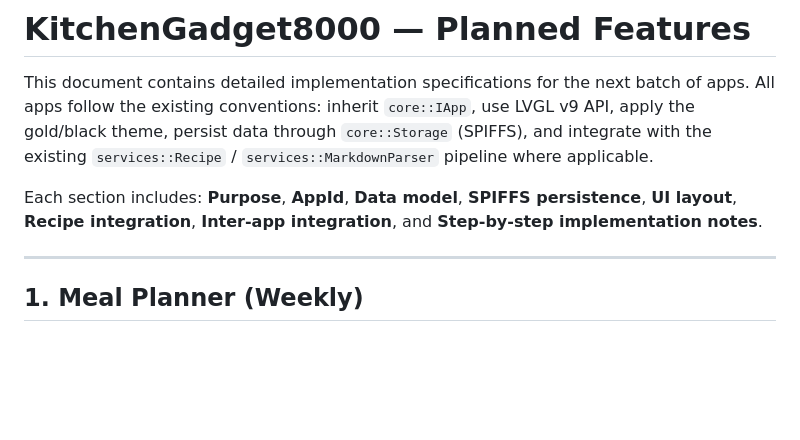
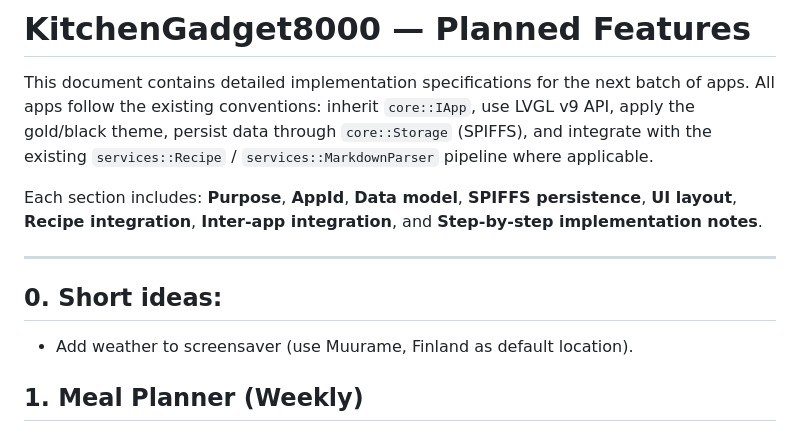
Before and after one commit to gofjhmakit/KitchenGadget8000, a Markdown page: todo.md, the part around the change. Drawn GitHub-style; blank space fills up the shorter version.

```diff
--- a/todo.md
+++ b/todo.md
@@ -10,6 +10,9 @@ Each section includes: **Purpose**, **AppId**, **Data model**, **SPIFFS persiste
 implementation notes**.
 
 ---
+## 0. Short ideas:
+
+- Add weather to screensaver (use Muurame, Finland as default location).
 
 ## 1. Meal Planner (Weekly)
 
```
